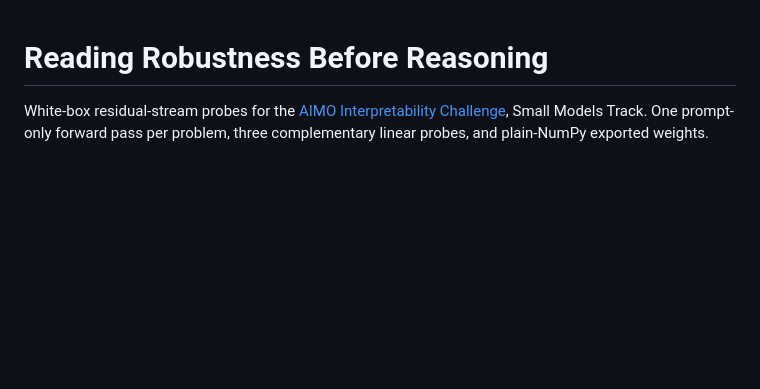
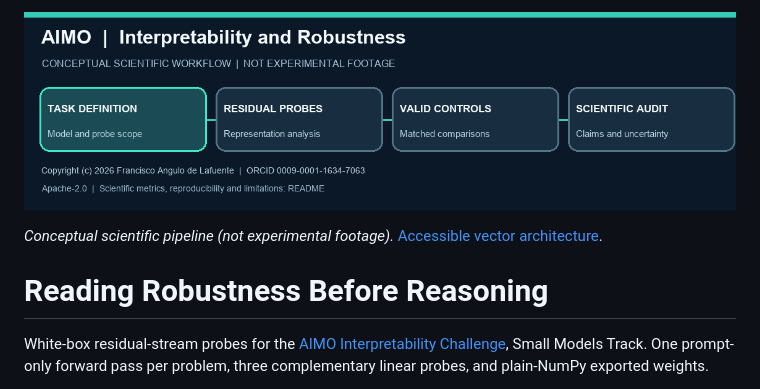
Before and after one commit to Agnuxo1/AIMO-Interp-SmallModels, a Markdown page: README.md, the part around the change. Drawn GitHub-style; pictures changed too: assets/hero-workflow.gif (added); blank space fills up the shorter version.

Commit message:
docs: add conceptual scientific GIF and vector pipeline

```diff
--- a/README.md
+++ b/README.md
@@ -1,3 +1,8 @@
+<!-- Research illustration: conceptual pipeline, not measured results. -->
+![Animated conceptual scientific workflow](assets/hero-workflow.gif)
+
+*Conceptual scientific pipeline (not experimental footage).* [Accessible vector architecture](assets/architecture.svg).
+
 # Reading Robustness Before Reasoning
 
 White-box residual-stream probes for the [AIMO Interpretability Challenge](https://aimo-interp.github.io/), Small Models Track.
```
Also changed, not shown: 1 other file.
